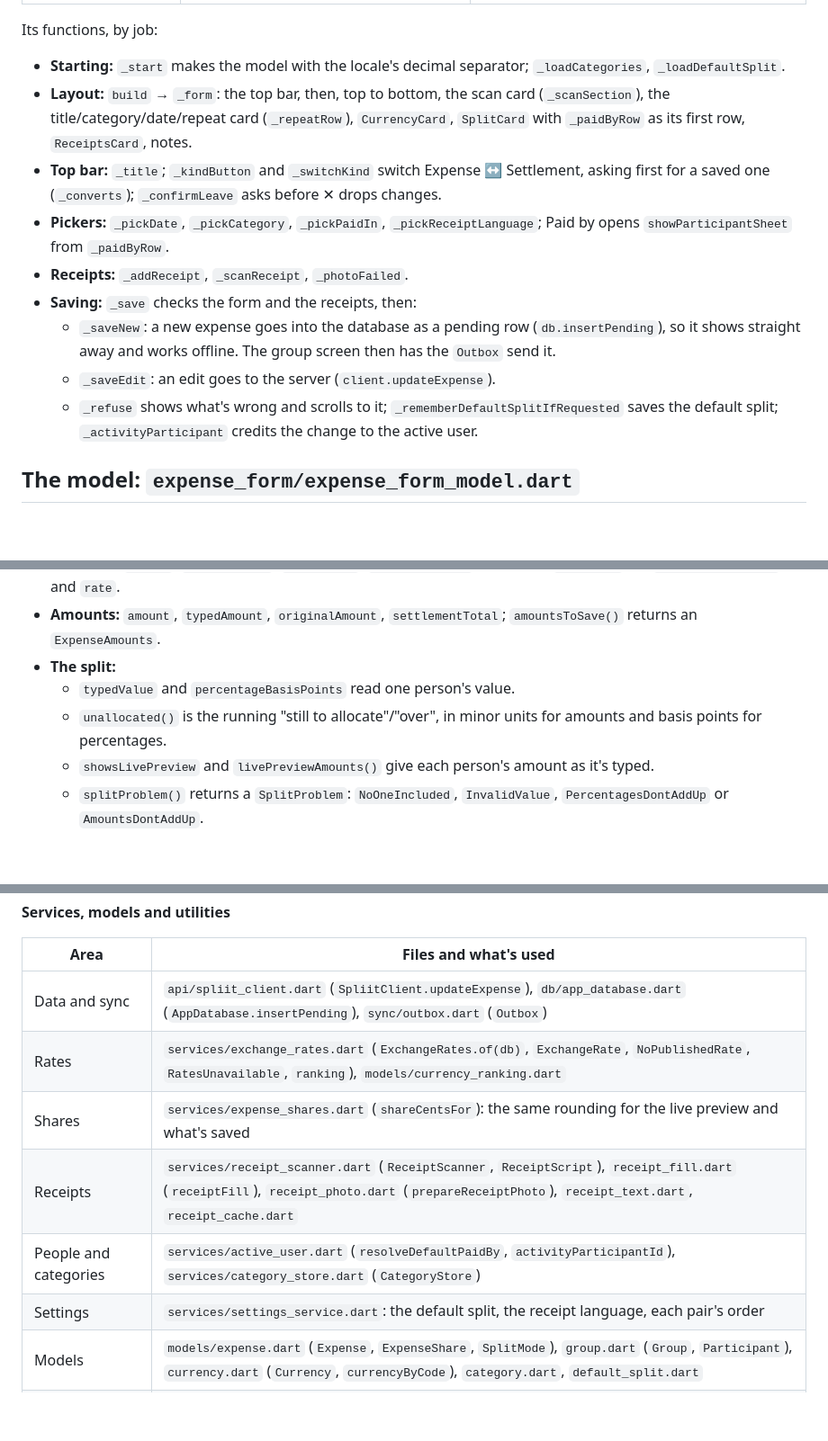
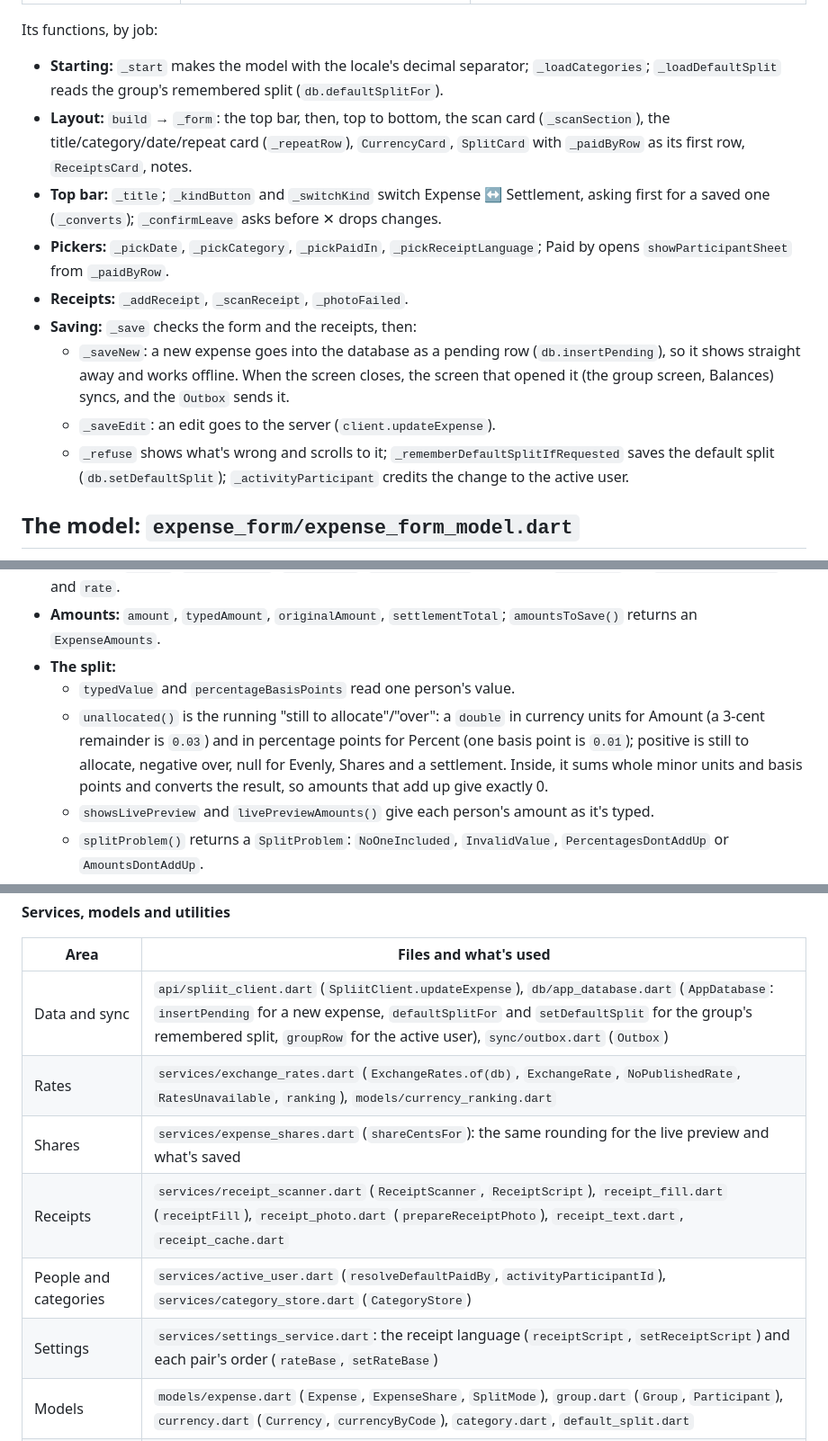
Before and after one commit to sharneng/spliit2go, a Markdown page: docs/expense-screen-code.md, 3 parts joined by grey strips. Shown at 90% size. Drawn GitHub-style; blank space fills up the shorter version.

Commit message:
Docs: unallocated()'s units, default split in AppDatabase (#292 review)
unallocated() returns currency units and percentage points, summed in
minor units and basis points inside. The remembered default split is
AppDatabase's (defaultSplitFor, setDefaultSplit), not SettingsService's,
which keeps the receipt language and each pair's order. Also: whichever
screen opened the form syncs after a save, not only the group screen.

Co-Authored-By: Claude Opus 5.5 <noreply@anthropic.com>
Claude-Session: https://claude.ai/code/session_01WXWtJYcq3GkbCv2EY9UKJH

```diff
--- a/docs/expense-screen-code.md
+++ b/docs/expense-screen-code.md
@@ -60,15 +60,15 @@ A key typed goes into one of the model's controllers; a tap calls one of its set
 
 Its functions, by job:
 
-- **Starting:** `_start` makes the model with the locale's decimal separator; `_loadCategories`, `_loadDefaultSplit`.
+- **Starting:** `_start` makes the model with the locale's decimal separator; `_loadCategories`; `_loadDefaultSplit` reads the group's remembered split (`db.defaultSplitFor`).
 - **Layout:** `build` → `_form`: the top bar, then, top to bottom, the scan card (`_scanSection`), the title/category/date/repeat card (`_repeatRow`), `CurrencyCard`, `SplitCard` with `_paidByRow` as its first row, `ReceiptsCard`, notes.
 - **Top bar:** `_title`; `_kindButton` and `_switchKind` switch Expense ↔ Settlement, asking first for a saved one (`_converts`); `_confirmLeave` asks before ✕ drops changes.
 - **Pickers:** `_pickDate`, `_pickCategory`, `_pickPaidIn`, `_pickReceiptLanguage`; Paid by opens `showParticipantSheet` from `_paidByRow`.
 - **Receipts:** `_addReceipt`, `_scanReceipt`, `_photoFailed`.
 - **Saving:** `_save` checks the form and the receipts, then:
-  - `_saveNew`: a new expense goes into the database as a pending row (`db.insertPending`), so it shows straight away and works offline. The group screen then has the `Outbox` send it.
+  - `_saveNew`: a new expense goes into the database as a pending row (`db.insertPending`), so it shows straight away and works offline. When the screen closes, the screen that opened it (the group screen, Balances) syncs, and the `Outbox` sends it.
   - `_saveEdit`: an edit goes to the server (`client.updateExpense`).
-  - `_refuse` shows what's wrong and scrolls to it; `_rememberDefaultSplitIfRequested` saves the default split; `_activityParticipant` credits the change to the active user.
+  - `_refuse` shows what's wrong and scrolls to it; `_rememberDefaultSplitIfRequested` saves the default split (`db.setDefaultSplit`); `_activityParticipant` credits the change to the active user.
 
 ## The model: `expense_form/expense_form_model.dart`
 
@@ -80,7 +80,7 @@ Its functions, by job:
 - **Amounts:** `amount`, `typedAmount`, `originalAmount`, `settlementTotal`; `amountsToSave()` returns an `ExpenseAmounts`.
 - **The split:**
   - `typedValue` and `percentageBasisPoints` read one person's value.
-  - `unallocated()` is the running "still to allocate"/"over", in minor units for amounts and basis points for percentages.
+  - `unallocated()` is the running "still to allocate"/"over": a `double` in currency units for Amount (a 3-cent remainder is `0.03`) and in percentage points for Percent (one basis point is `0.01`); positive is still to allocate, negative over, null for Evenly, Shares and a settlement. Inside, it sums whole minor units and basis points and converts the result, so amounts that add up give exactly 0.
   - `showsLivePreview` and `livePreviewAmounts()` give each person's amount as it's typed.
   - `splitProblem()` returns a `SplitProblem`: `NoOneIncluded`, `InvalidValue`, `PercentagesDontAddUp` or `AmountsDontAddUp`.
   - `paidFor()` is the list that's saved.
@@ -123,12 +123,12 @@ Its functions, by job:
 
 | Area | Files and what's used |
 |---|---|
-| Data and sync | `api/spliit_client.dart` (`SpliitClient.updateExpense`), `db/app_database.dart` (`AppDatabase.insertPending`), `sync/outbox.dart` (`Outbox`) |
+| Data and sync | `api/spliit_client.dart` (`SpliitClient.updateExpense`), `db/app_database.dart` (`AppDatabase`: `insertPending` for a new expense, `defaultSplitFor` and `setDefaultSplit` for the group's remembered split, `groupRow` for the active user), `sync/outbox.dart` (`Outbox`) |
 | Rates | `services/exchange_rates.dart` (`ExchangeRates.of(db)`, `ExchangeRate`, `NoPublishedRate`, `RatesUnavailable`, `ranking`), `models/currency_ranking.dart` |
 | Shares | `services/expense_shares.dart` (`shareCentsFor`): the same rounding for the live preview and what's saved |
 | Receipts | `services/receipt_scanner.dart` (`ReceiptScanner`, `ReceiptScript`), `receipt_fill.dart` (`receiptFill`), `receipt_photo.dart` (`prepareReceiptPhoto`), `receipt_text.dart`, `receipt_cache.dart` |
 | People and categories | `services/active_user.dart` (`resolveDefaultPaidBy`, `activityParticipantId`), `services/category_store.dart` (`CategoryStore`) |
-| Settings | `services/settings_service.dart`: the default split, the receipt language, each pair's order |
+| Settings | `services/settings_service.dart`: the receipt language (`receiptScript`, `setReceiptScript`) and each pair's order (`rateBase`, `setRateBase`) |
 | Models | `models/expense.dart` (`Expense`, `ExpenseShare`, `SplitMode`), `group.dart` (`Group`, `Participant`), `currency.dart` (`Currency`, `currencyByCode`), `category.dart`, `default_split.dart` |
 | Utilities | `utils/money.dart` (`formatMoney`, `toMinorUnits`, `fromMinorUnits`, `convertToGroupAmount`), `decimal_input.dart`, `date_format.dart`, `haptics.dart` |
 | Translation | `l10n/context_l10n.dart` (`context.l10n`), `category_names.dart`, `currency_names.dart` |
```
